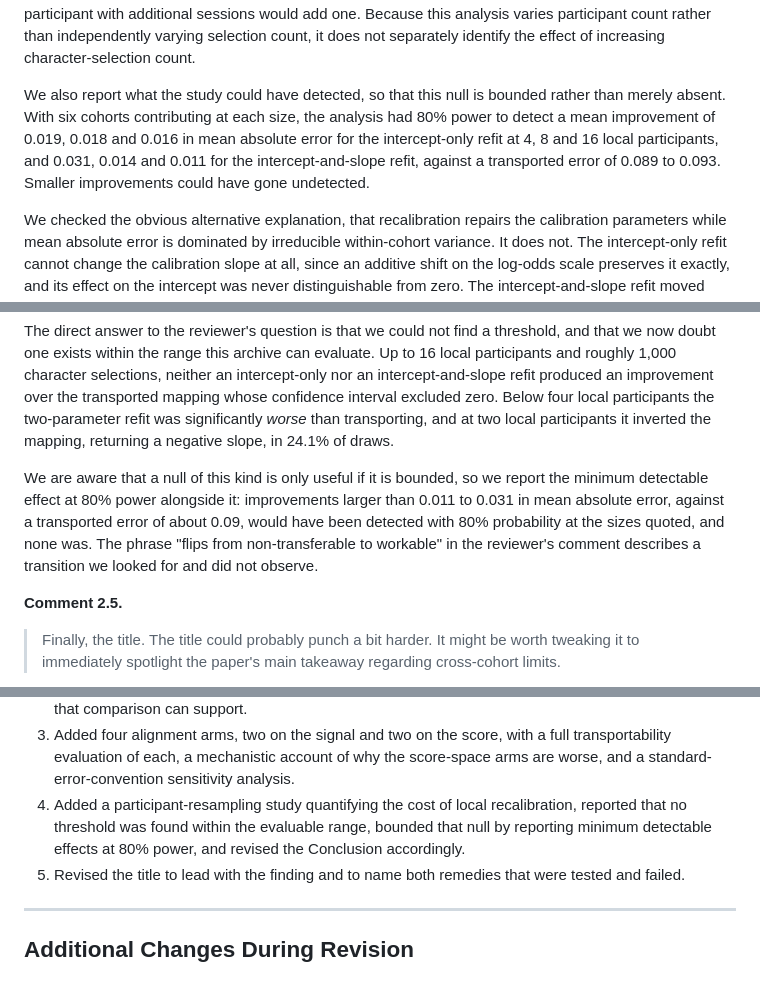
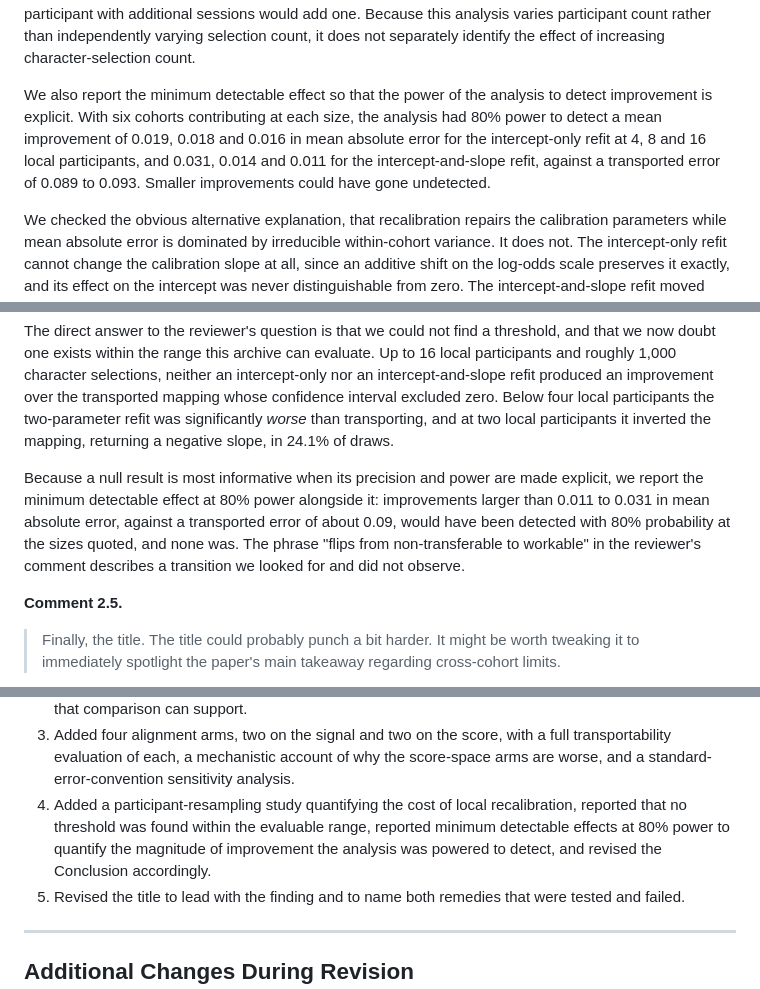
Before and after one commit to Alon-Gorenshtein/P300-speller-performance-in-amyotrophic-lateral-sclerosis-In-BigP3BCI-, a Markdown page: manuscript/response_to_reviewers_jne_r1.md, 3 parts joined by grey strips. Drawn GitHub-style.

Commit message:
fix: describe what a minimum detectable effect does, not a confidence interval's bound
'Bounded' described what a 95% CI does to compatible effects, not
what reporting an 80%-power minimum detectable effect does to a
null result. Reworded all three instances to describe the actual
power statement, matching what the surrounding sentences already
say.

```diff
--- a/manuscript/response_to_reviewers_jne_r1.md
+++ b/manuscript/response_to_reviewers_jne_r1.md
@@ -156,7 +156,7 @@ We found no statistically supported crossing point. At no local sample size we c
 
 The mechanism is worth stating because it answers the reviewer's question about subjects versus trials. The calibration score is defined at the session level (Methods), and most participants in this archive contribute a single recorded session, so a local sample of two participants is typically, though not always, a refit on two distinct points. At two local participants, 24.1% of draws returned a *negative* recalibrated slope, that is, a mapping in which higher predicted accuracy implies lower observed accuracy. The instability appears to reflect sparse support in distinct session-level predictor values, which in this archive tracks participant count closely: additional selections within an already-drawn session do not add a new predictor value, though they can improve the precision of the observed accuracy at that value, and drawing a participant with additional sessions would add one. Because this analysis varies participant count rather than independently varying selection count, it does not separately identify the effect of increasing character-selection count.
 
-We also report what the study could have detected, so that this null is bounded rather than merely absent. With six cohorts contributing at each size, the analysis had 80% power to detect a mean improvement of 0.019, 0.018 and 0.016 in mean absolute error for the intercept-only refit at 4, 8 and 16 local participants, and 0.031, 0.014 and 0.011 for the intercept-and-slope refit, against a transported error of 0.089 to 0.093. Smaller improvements could have gone undetected.
+We also report the minimum detectable effect so that the power of the analysis to detect improvement is explicit. With six cohorts contributing at each size, the analysis had 80% power to detect a mean improvement of 0.019, 0.018 and 0.016 in mean absolute error for the intercept-only refit at 4, 8 and 16 local participants, and 0.031, 0.014 and 0.011 for the intercept-and-slope refit, against a transported error of 0.089 to 0.093. Smaller improvements could have gone undetected.
 
 We checked the obvious alternative explanation, that recalibration repairs the calibration parameters while mean absolute error is dominated by irreducible within-cohort variance. It does not. The intercept-only refit cannot change the calibration slope at all, since an additive shift on the log-odds scale preserves it exactly, and its effect on the intercept was never distinguishable from zero. The intercept-and-slope refit moved both parameters significantly *away* from ideal at small local sizes. Both outcomes point the same way.
 
@@ -267,7 +267,7 @@ We also confirmed the conclusion is not an artefact of the standard-error conven
 
 The direct answer to the reviewer's question is that we could not find a threshold, and that we now doubt one exists within the range this archive can evaluate. Up to 16 local participants and roughly 1,000 character selections, neither an intercept-only nor an intercept-and-slope refit produced an improvement over the transported mapping whose confidence interval excluded zero. Below four local participants the two-parameter refit was significantly *worse* than transporting, and at two local participants it inverted the mapping, returning a negative slope, in 24.1% of draws.
 
-We are aware that a null of this kind is only useful if it is bounded, so we report the minimum detectable effect at 80% power alongside it: improvements larger than 0.011 to 0.031 in mean absolute error, against a transported error of about 0.09, would have been detected with 80% probability at the sizes quoted, and none was. The phrase "flips from non-transferable to workable" in the reviewer's comment describes a transition we looked for and did not observe.
+Because a null result is most informative when its precision and power are made explicit, we report the minimum detectable effect at 80% power alongside it: improvements larger than 0.011 to 0.031 in mean absolute error, against a transported error of about 0.09, would have been detected with 80% probability at the sizes quoted, and none was. The phrase "flips from non-transferable to workable" in the reviewer's comment describes a transition we looked for and did not observe.
 
 **Comment 2.5.**
 
@@ -288,7 +288,7 @@ Once again, we thank the reviewer for a review that turned three assumptions int
 1. Added recent citations on calibration-based accuracy prediction to the Introduction, and reported directly what the prior literature does and does not say about why cross-cohort evaluation was not attempted, without attributing a motive we cannot document.
 2. Added two nonlinear calibration decoders, a radial-basis kernel approximation and a gradient-boosted tree ensemble, computed on identical epochs through an identical cross-validation, and reported that neither recovers linear discriminability nor improves transport, while stating explicitly the limit on what that comparison can support.
 3. Added four alignment arms, two on the signal and two on the score, with a full transportability evaluation of each, a mechanistic account of why the score-space arms are worse, and a standard-error-convention sensitivity analysis.
-4. Added a participant-resampling study quantifying the cost of local recalibration, reported that no threshold was found within the evaluable range, bounded that null by reporting minimum detectable effects at 80% power, and revised the Conclusion accordingly.
+4. Added a participant-resampling study quantifying the cost of local recalibration, reported that no threshold was found within the evaluable range, reported minimum detectable effects at 80% power to quantify the magnitude of improvement the analysis was powered to detect, and revised the Conclusion accordingly.
 5. Revised the title to lead with the finding and to name both remedies that were tested and failed.
 
 ---
```
